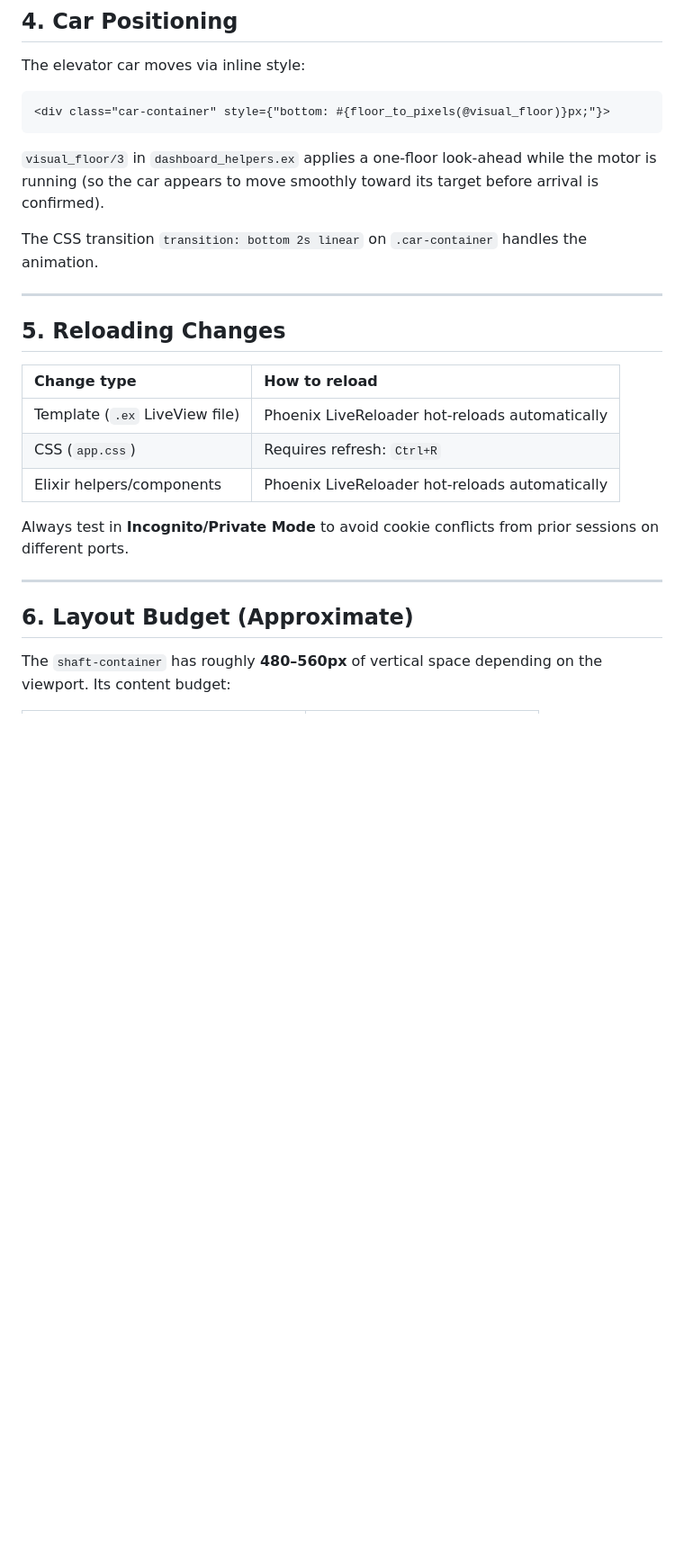
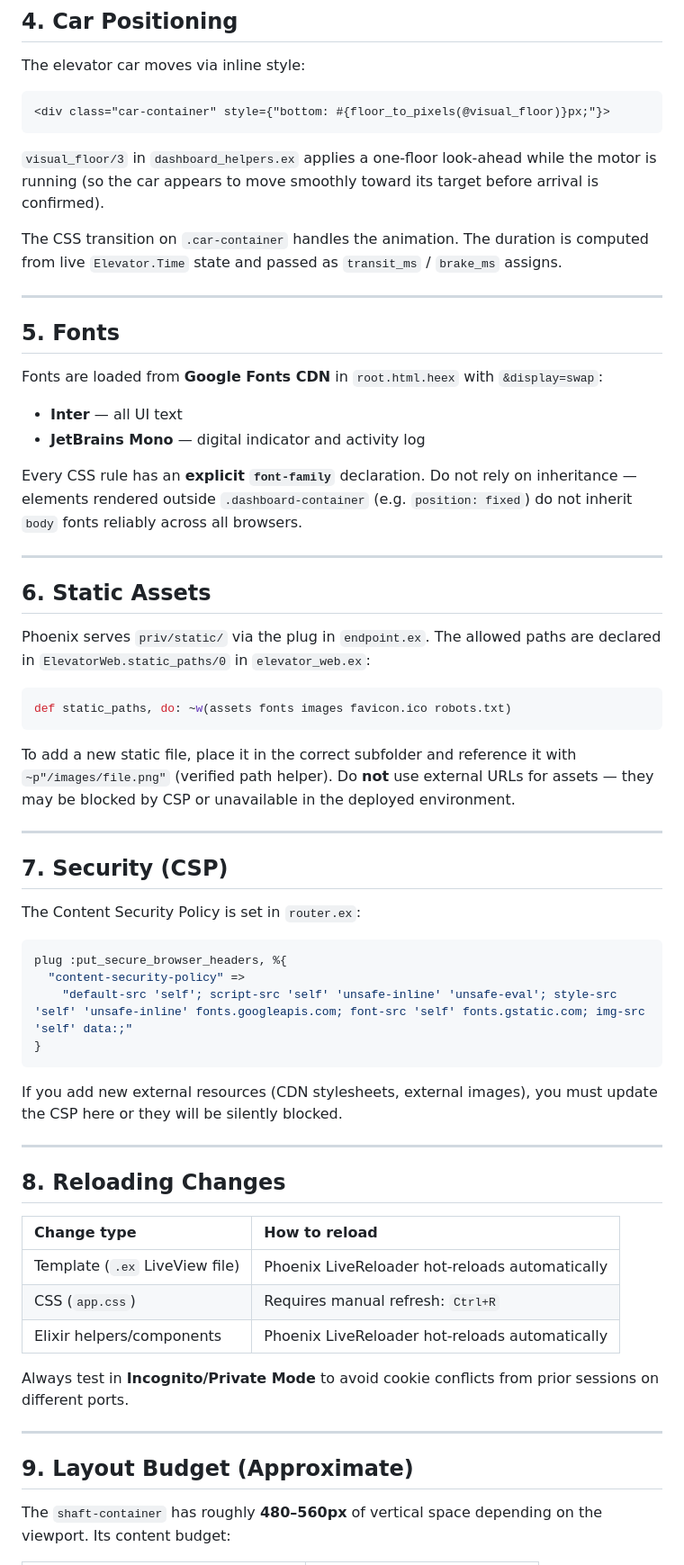
Before and after one commit to alesch/elevator, a Markdown page: doc/agents/GUI_agents.md, the part around one of its changes. Shown at 90% size. Drawn GitHub-style; blank space fills up the shorter version.

````diff
--- a/doc/agents/GUI_agents.md
+++ b/doc/agents/GUI_agents.md
@@ -64,23 +73,60 @@ The elevator car moves via inline style:
 
 `visual_floor/3` in `dashboard_helpers.ex` applies a one-floor look-ahead while the motor is running (so the car appears to move smoothly toward its target before arrival is confirmed).
 
-The CSS transition `transition: bottom 2s linear` on `.car-container` handles the animation.
+The CSS transition on `.car-container` handles the animation. The duration is computed from live `Elevator.Time` state and passed as `transit_ms` / `brake_ms` assigns.
 
 ---
 
-## 5. Reloading Changes
+## 5. Fonts
+
+Fonts are loaded from **Google Fonts CDN** in `root.html.heex` with `&display=swap`:
+- **Inter** — all UI text
+- **JetBrains Mono** — digital indicator and activity log
+
+Every CSS rule has an **explicit `font-family`** declaration. Do not rely on inheritance — elements rendered outside `.dashboard-container` (e.g. `position: fixed`) do not inherit `body` fonts reliably across all browsers.
+
+---
+
+## 6. Static Assets
+
+Phoenix serves `priv/static/` via the plug in `endpoint.ex`. The allowed paths are declared in `ElevatorWeb.static_paths/0` in `elevator_web.ex`:
+
+```elixir
+def static_paths, do: ~w(assets fonts images favicon.ico robots.txt)
+```
+
+To add a new static file, place it in the correct subfolder and reference it with `~p"/images/file.png"` (verified path helper). Do **not** use external URLs for assets — they may be blocked by CSP or unavailable in the deployed environment.
+
+---
+
+## 7. Security (CSP)
+
+The Content Security Policy is set in `router.ex`:
+
+```elixir
+plug :put_secure_browser_headers, %{
+  "content-security-policy" =>
+    "default-src 'self'; script-src 'self' 'unsafe-inline' 'unsafe-eval'; style-src 'self' 'unsafe-inline' fonts.googleapis.com; font-src 'self' fonts.gstatic.com; img-src 'self' data:;"
+}
+```
+
+If you add new external resources (CDN stylesheets, external images), you must update the CSP here or they will be silently blocked.
+
+---
+
+## 8. Reloading Changes
 
 | Change type | How to reload |
 | :--- | :--- |
 | Template (`.ex` LiveView file) | Phoenix LiveReloader hot-reloads automatically |
-| CSS (`app.css`) | Requires refresh: `Ctrl+R` |
+| CSS (`app.css`) | Requires manual refresh: `Ctrl+R` |
 | Elixir helpers/components | Phoenix LiveReloader hot-reloads automatically |
 
 Always test in **Incognito/Private Mode** to avoid cookie conflicts from prior sessions on different ports.
 
 ---
 
-## 6. Layout Budget (Approximate)
+## 9. Layout Budget (Approximate)
 
 The `shaft-container` has roughly **480–560px** of vertical space depending on the viewport. Its content budget:
 
````
Also changed, not shown: other parts of doc/agents/GUI_agents.md (+19 -8 lines).
